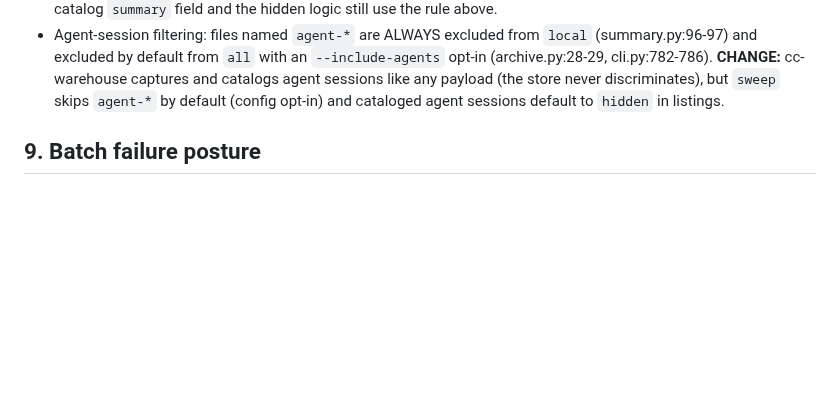
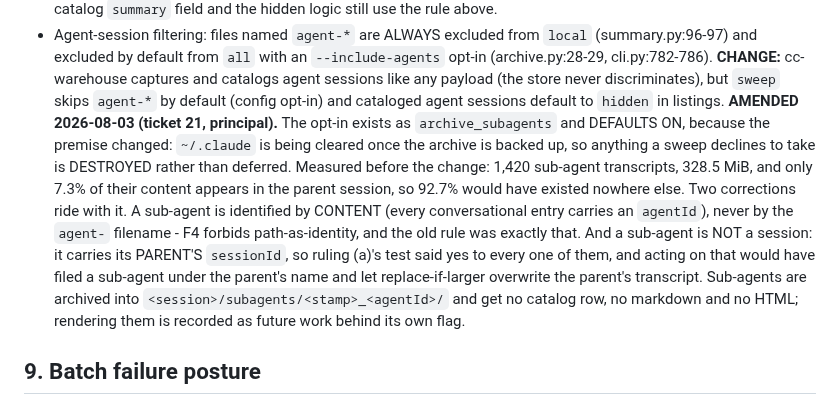
Before and after one commit to CaptainCodeAU/cc-warehouse, a Markdown page: contract/SPEC.md, the part around the change. Rendered like a GitHub page; blank space fills up the shorter version.

```diff
--- a/contract/SPEC.md
+++ b/contract/SPEC.md
@@ -233,6 +233,21 @@ different mechanics (difference stated inline) | `DROP` not carried (reason inli
   catalogs agent sessions like any payload (the store never discriminates), but
   `sweep` skips `agent-*` by default (config opt-in) and cataloged agent sessions
   default to `hidden` in listings.
+  **AMENDED 2026-08-03 (ticket 21, principal).** The opt-in exists as
+  `archive_subagents` and DEFAULTS ON, because the premise changed: `~/.claude` is
+  being cleared once the archive is backed up, so anything a sweep declines to
+  take is DESTROYED rather than deferred. Measured before the change: 1,420
+  sub-agent transcripts, 328.5 MiB, and only 7.3% of their content appears in the
+  parent session, so 92.7% would have existed nowhere else.
+  Two corrections ride with it. A sub-agent is identified by CONTENT
+  (every conversational entry carries an `agentId`), never by the `agent-`
+  filename - F4 forbids path-as-identity, and the old rule was exactly that.
+  And a sub-agent is NOT a session: it carries its PARENT'S `sessionId`, so
+  ruling (a)'s test said yes to every one of them, and acting on that would have
+  filed a sub-agent under the parent's name and let replace-if-larger overwrite
+  the parent's transcript. Sub-agents are archived into
+  `<session>/subagents/<stamp>_<agentId>/` and get no catalog row, no markdown
+  and no HTML; rendering them is recorded as future work behind its own flag.
 
 ## 9. Batch failure posture
 
```
Also changed, not shown: contract/DESIGN.md (+6 -1 lines), harness/tickets/21-subagent-transcripts.md (added, +96 -0 lines).
